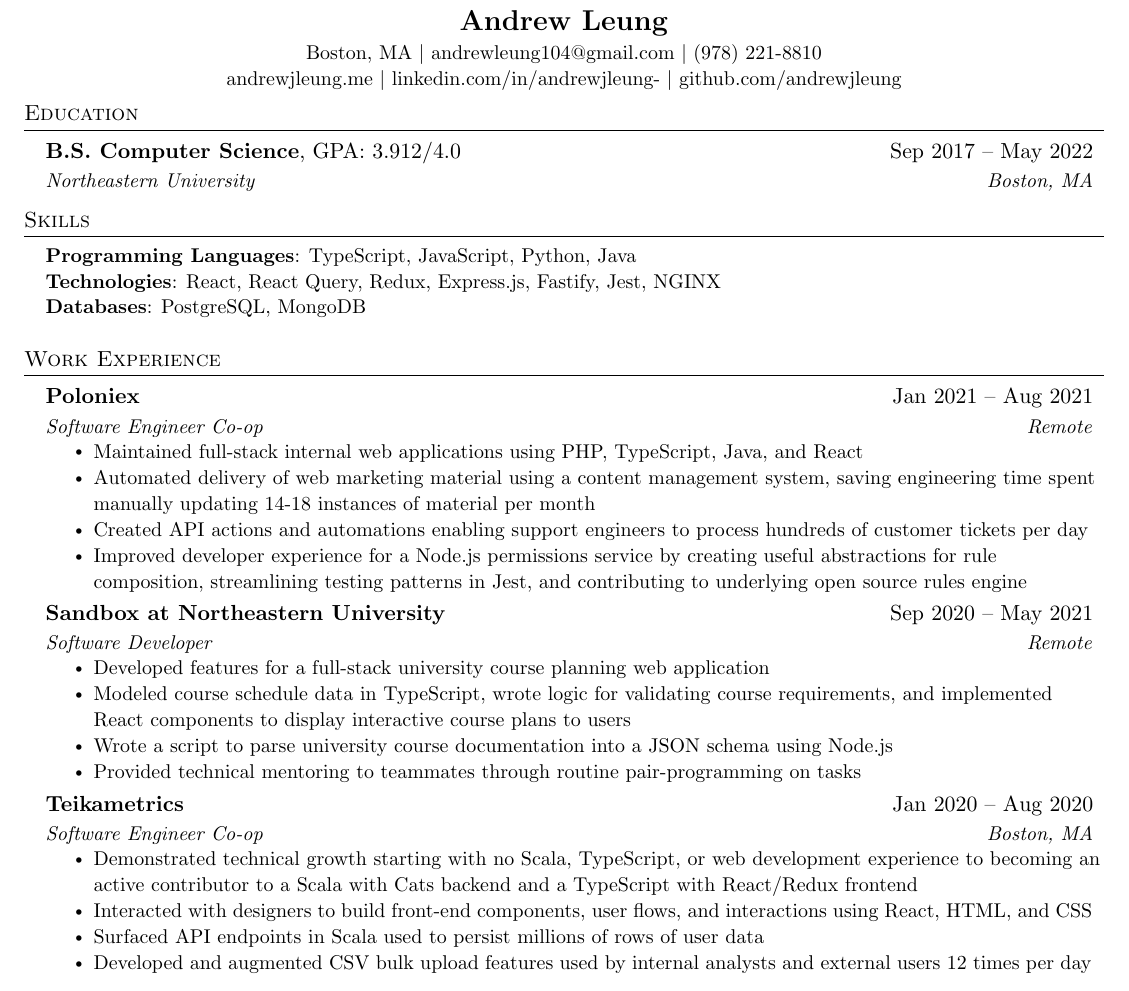
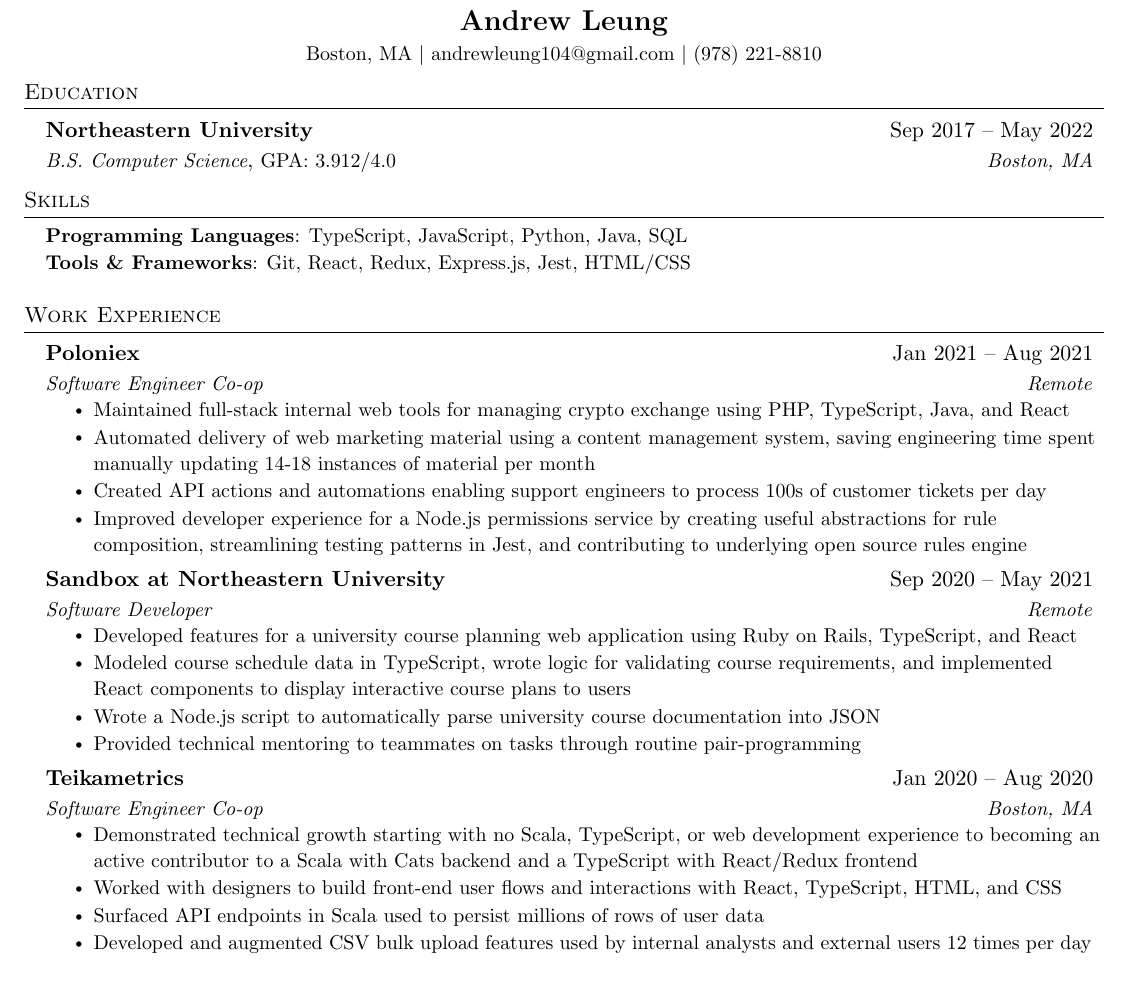
Before and after one commit to andrewjleung/resumes, a LaTeX document (main.tex): part of the page, cut so that both start at the same text. Compiled offline with pdfLaTeX.

Commit message:
Revise resume for more impact/simplicity
Removed links (those are already given with every job application, updated some wording, remove database section, etc.

The VSCode settings here contains a ruler which helps me approximate how many lines a bullet point will take up when rendered.

```diff
--- a/main.tex
+++ b/main.tex
@@ -74,15 +74,15 @@
   \vspace{-2pt}\item
     \begin{tabular*}{0.97\textwidth}[t]{l@{\extracolsep{\fill}}r}
       \textbf{#1} & #2 \\
-     \textit{\small#3} &  \textit{\small#4} \\
+     \textit{\small#3} & \textit{\small#4} \\
     \end{tabular*}\vspace{-7pt}
 }
 
 \newcommand{\educationSubHeading}[5]{
   \vspace{-2pt}\item
     \begin{tabular*}{0.97\textwidth}[t]{l@{\extracolsep{\fill}}r}
-      \textbf{#1}, #2 & #3 \\
-     \textit{\small#4} &  \textit{\small#5} \\
+      \textbf{#1} & #2 \\
+     \textit{\small#3}, \small#4 & \textit{\small#5} \\
     \end{tabular*}\vspace{-7pt}
 }
 
@@ -117,7 +117,7 @@
 \newcommand{\resumeItemListStart}{\begin{itemize}}
 \newcommand{\resumeItemListEnd}{\end{itemize}\vspace{-5pt}}
 
-\setstretch{1.08}
+\setstretch{1.1}
 
 %-------------------------------------------
 %%%%%%  RESUME STARTS HERE  %%%%%%%%%%%%%%%%%%%%%%%%%%%%
@@ -127,24 +127,22 @@
 \begin{center}
     \textbf{\Large \scshape Andrew Leung} \\ \vspace{1.5pt}
     \small Boston, MA $|$ andrewleung104@gmail.com $|$ (978) 221-8810\\
-    \small andrewjleung.me $|$ linkedin.com/in/andrewjleung- $|$ github.com/andrewjleung
 \end{center}
 \vspace{-15pt}
 
 \section{Education}
   \resumeSubHeadingListStart
     \educationSubHeading
-      {B.S. Computer Science}{GPA: 3.912/4.0}{Sep 2017 -- May 2022}
-      {Northeastern University}{Boston, MA}
+      {Northeastern University}{Sep 2017 -- May 2022}
+      {B.S. Computer Science}{GPA: 3.912/4.0}{Boston, MA}
      \vspace{-5pt}
   \resumeSubHeadingListEnd
 
 \section{Skills}
     \begin{itemize}[leftmargin=0.15in, label={}]
         \small{\item{
-            \textbf{Programming Languages}{: TypeScript, JavaScript, Python, Java}\\
-            \textbf{Technologies}{: React, React Query, Redux, Express.js, Fastify, Jest, NGINX}\\
-            \textbf{Databases}{: PostgreSQL, MongoDB}\\
+            \textbf{Programming Languages}{: TypeScript, JavaScript, Python, Java, SQL}\\
+            \textbf{Tools \& Frameworks}{: Git, React, Redux, Express.js, Jest, HTML/CSS}\\
         }}
 \end{itemize}
 
@@ -153,24 +151,24 @@
         \resumeSubheading
             {Poloniex}{Jan 2021 -- Aug 2021}{Software Engineer Co-op}{Remote}
             \resumeItemListStart
-                \resumeItem{Maintained full-stack internal web applications using PHP, TypeScript, Java, and React}
+                \resumeItem{Maintained full-stack internal web tools for managing crypto exchange using PHP, TypeScript, Java, and React}
                 \resumeItem{Automated delivery of web marketing material using a content management system, saving engineering time spent manually updating 14-18 instances of material per month}
-                \resumeItem{Created API actions and automations enabling support engineers to process hundreds of customer tickets per day}
+                \resumeItem{Created API actions and automations enabling support engineers to process 100s of customer tickets per day}
                 \resumeItem{Improved developer experience for a Node.js permissions service by creating useful abstractions for rule composition, streamlining testing patterns in Jest, and contributing to underlying open source rules engine}
             \resumeItemListEnd
         \resumeSubheading
             {Sandbox at Northeastern University}{Sep 2020 -- May 2021}{Software Developer}{Remote}
             \resumeItemListStart
-                \resumeItem{Developed features for a full-stack university course planning web application}
+                \resumeItem{Developed features for a university course planning web application using Ruby on Rails, TypeScript, and React}
                 \resumeItem{Modeled course schedule data in TypeScript, wrote logic for validating course requirements, and implemented React components to display interactive course plans to users}
-                \resumeItem{Wrote a script to parse university course documentation into a JSON schema using Node.js}
-                \resumeItem{Provided technical mentoring to teammates through routine pair-programming on tasks}
+                \resumeItem{Wrote a Node.js script to automatically parse university course documentation into JSON}
+                \resumeItem{Provided technical mentoring to teammates on tasks through routine pair-programming}
             \resumeItemListEnd
         \resumeSubheading
             {Teikametrics}{Jan 2020 -- Aug 2020}{Software Engineer Co-op}{Boston, MA}
             \resumeItemListStart
                 \resumeItem{Demonstrated technical growth starting with no Scala, TypeScript, or web development experience to becoming an active contributor to a Scala with Cats backend and a TypeScript with React/Redux frontend}
-                \resumeItem{Interacted with designers to build front-end components, user flows, and interactions using React, HTML, and CSS}
+                \resumeItem{Worked with designers to build front-end user flows and interactions with React, TypeScript, HTML, and CSS}
                 \resumeItem{Surfaced API endpoints in Scala used to persist millions of rows of user data}
                 \resumeItem{Developed and augmented CSV bulk upload features used by internal analysts and external users 12 times per day}
             \resumeItemListEnd
```
Also changed, not shown: AndrewLeung_Resume.pdf, 2 other files.
